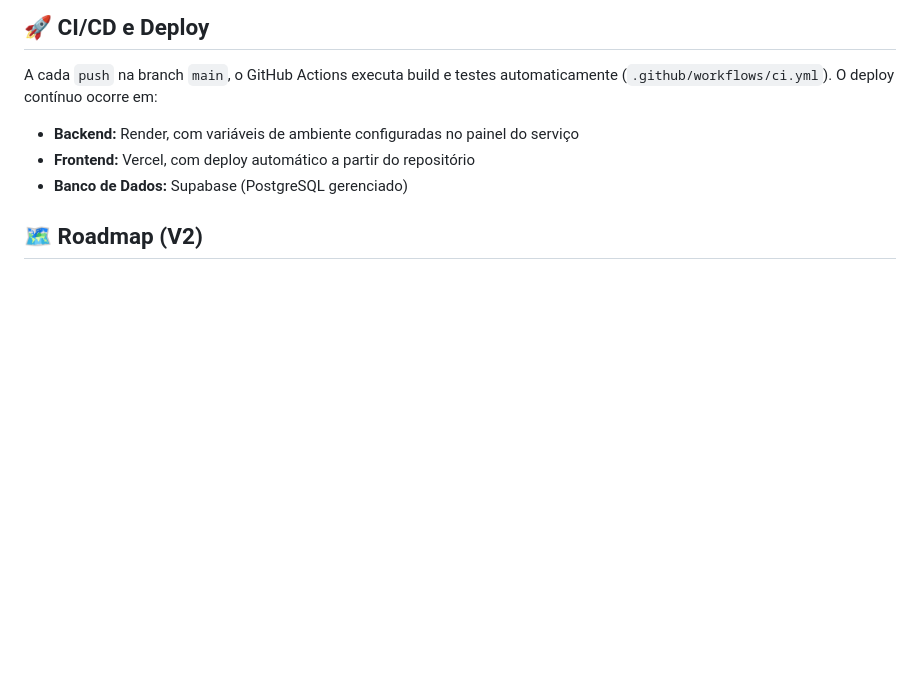
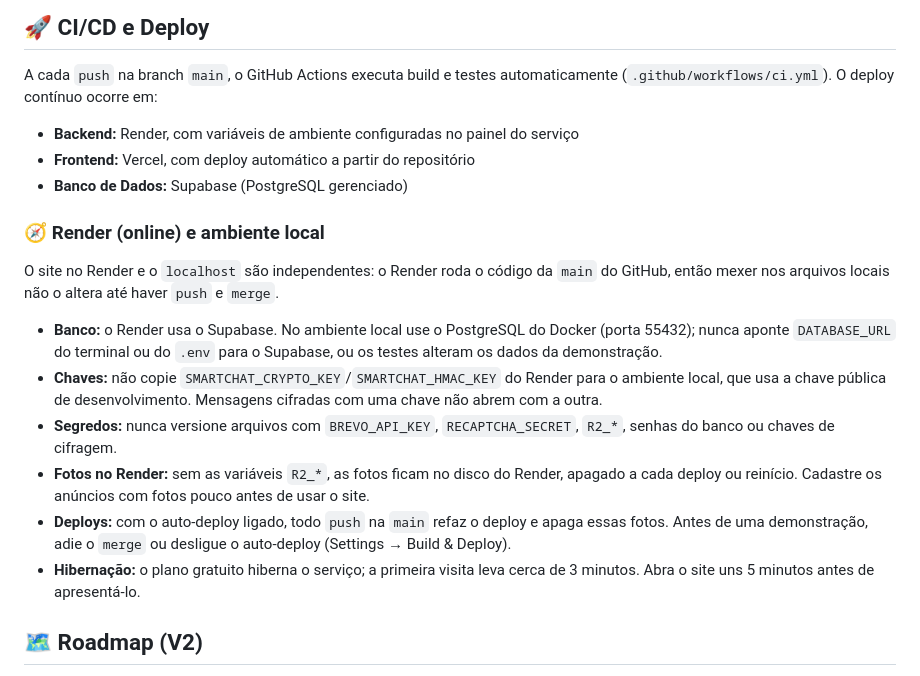
Before and after one commit to jamilcsf/smartrent-b2b, a Markdown page: README.md, the part around the change. GitHub-like rendering; blank space fills up the shorter version.

Commit message:
README: cuidados entre o Render (online) e o ambiente local
Co-Authored-By: Claude Sonnet 5.5 <noreply@anthropic.com>

```diff
--- a/README.md
+++ b/README.md
@@ -303,6 +303,17 @@ A cada `push` na branch `main`, o GitHub Actions executa build e testes automati
 - **Frontend:** Vercel, com deploy automático a partir do repositório
 - **Banco de Dados:** Supabase (PostgreSQL gerenciado)
 
+### 🧭 Render (online) e ambiente local
+
+O site no Render e o `localhost` são independentes: o Render roda o código da `main` do GitHub, então mexer nos arquivos locais não o altera até haver `push` e `merge`.
+
+- **Banco:** o Render usa o Supabase. No ambiente local use o PostgreSQL do Docker (porta 55432); nunca aponte `DATABASE_URL` do terminal ou do `.env` para o Supabase, ou os testes alteram os dados da demonstração.
+- **Chaves:** não copie `SMARTCHAT_CRYPTO_KEY`/`SMARTCHAT_HMAC_KEY` do Render para o ambiente local, que usa a chave pública de desenvolvimento. Mensagens cifradas com uma chave não abrem com a outra.
+- **Segredos:** nunca versione arquivos com `BREVO_API_KEY`, `RECAPTCHA_SECRET`, `R2_*`, senhas do banco ou chaves de cifragem.
+- **Fotos no Render:** sem as variáveis `R2_*`, as fotos ficam no disco do Render, apagado a cada deploy ou reinício. Cadastre os anúncios com fotos pouco antes de usar o site.
+- **Deploys:** com o auto-deploy ligado, todo `push` na `main` refaz o deploy e apaga essas fotos. Antes de uma demonstração, adie o `merge` ou desligue o auto-deploy (Settings → Build & Deploy).
+- **Hibernação:** o plano gratuito hiberna o serviço; a primeira visita leva cerca de 3 minutos. Abra o site uns 5 minutos antes de apresentá-lo.
+
 ## 🗺️ Roadmap (V2)
 
 - Aplicativo nativo em Flutter
```
